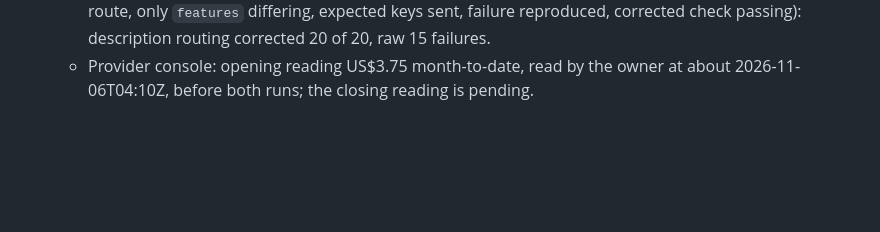
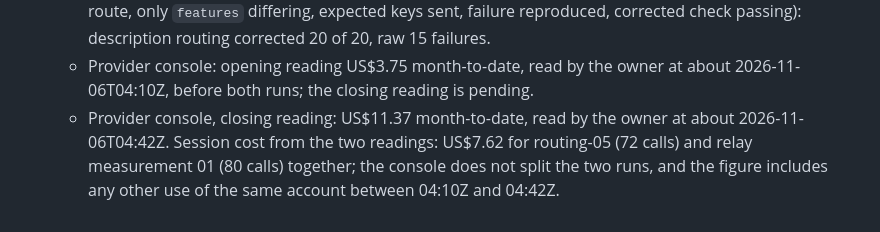
Before and after one commit to kudratsingh/IDX-Exchange-Agentic-AI, a Markdown page: docs/EVIDENCE_LOG.md, the part around the change. Drawn GitHub-style; blank space fills up the shorter version.

Commit message:
docs(evidence): closing console reading and session cost for routing-05 and relay 01
Appended to the 2026-11-06 entry: closing reading US$11.37 at about 04:42Z,
so US$7.62 between the owner's two readings for both runs together.

Co-Authored-By: Claude Opus 5.5 <noreply@anthropic.com>

```diff
--- a/docs/EVIDENCE_LOG.md
+++ b/docs/EVIDENCE_LOG.md
@@ -1081,3 +1081,8 @@ for a supported pre-publication seam. The paid WhatsApp preview gate is not met.
     passing): description routing corrected 20 of 20, raw 15 failures.
   - Provider console: opening reading US$3.75 month-to-date, read by the owner at about
     2026-11-06T04:10Z, before both runs; the closing reading is pending.
+  - Provider console, closing reading: US$11.37 month-to-date, read by the owner at
+    about 2026-11-06T04:42Z. Session cost from the two readings: US$7.62 for routing-05
+    (72 calls) and relay measurement 01 (80 calls) together; the console does not split
+    the two runs, and the figure includes any other use of the same account between
+    04:10Z and 04:42Z.
```
